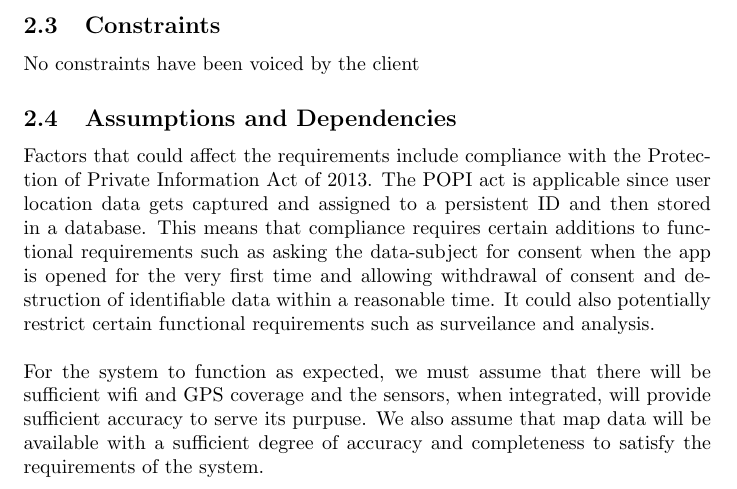
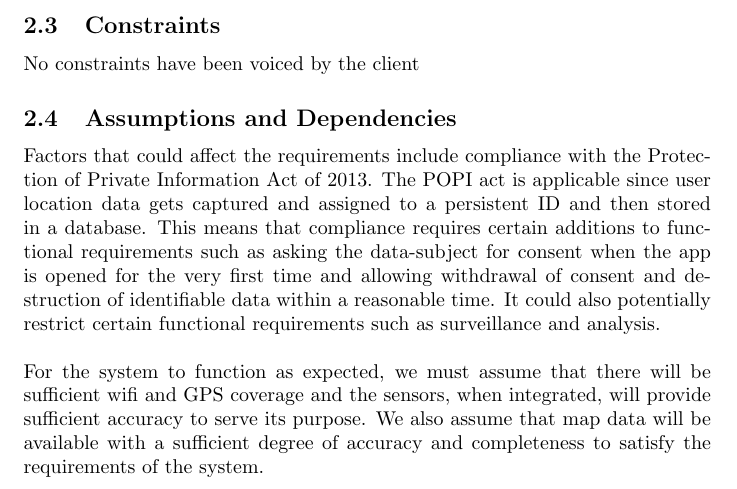
Before and after one commit to lyle-univ/cos301-team-lime, a LaTeX document (documentation/main.tex, which reads documentation/Overall_Description/Assumptions_and_Dependencies.tex): part of page 7 of 34, cut so that both start at the same text. Compiled offline with pdfLaTeX.

Commit message:
Fixed spelling

```diff
--- a/documentation/Overall_Description/Assumptions_and_Dependencies.tex
+++ b/documentation/Overall_Description/Assumptions_and_Dependencies.tex
@@ -1,5 +1,5 @@
-Factors that could affect the requirements include compliance with the Protection of Private Information Act of 2013. The POPI act is applicable since user location data gets captured and assigned to a persistent ID and then stored in a database. This means that compliance requires certain additions to functional requirements such as asking the data-subject for consent when the app is opened for the very first time and allowing withdrawal of consent and destruction of identifiable data within a reasonable time. It could also potentially restrict certain functional requirements such as surveilance and analysis.
+Factors that could affect the requirements include compliance with the Protection of Private Information Act of 2013. The POPI act is applicable since user location data gets captured and assigned to a persistent ID and then stored in a database. This means that compliance requires certain additions to functional requirements such as asking the data-subject for consent when the app is opened for the very first time and allowing withdrawal of consent and destruction of identifiable data within a reasonable time. It could also potentially restrict certain functional requirements such as surveillance and analysis.
 \par
 \bigskip
 \noindent
-For the system to function as expected, we must assume that there will be sufficient wifi and GPS coverage and the sensors, when integrated, will provide sufficient accuracy to serve its purpuse. We also assume that map data will be available with a sufficient degree of accuracy and completeness to satisfy the requirements of the system.
+For the system to function as expected, we must assume that there will be sufficient wifi and GPS coverage and the sensors, when integrated, will provide sufficient accuracy to serve its purpose. We also assume that map data will be available with a sufficient degree of accuracy and completeness to satisfy the requirements of the system.
```
